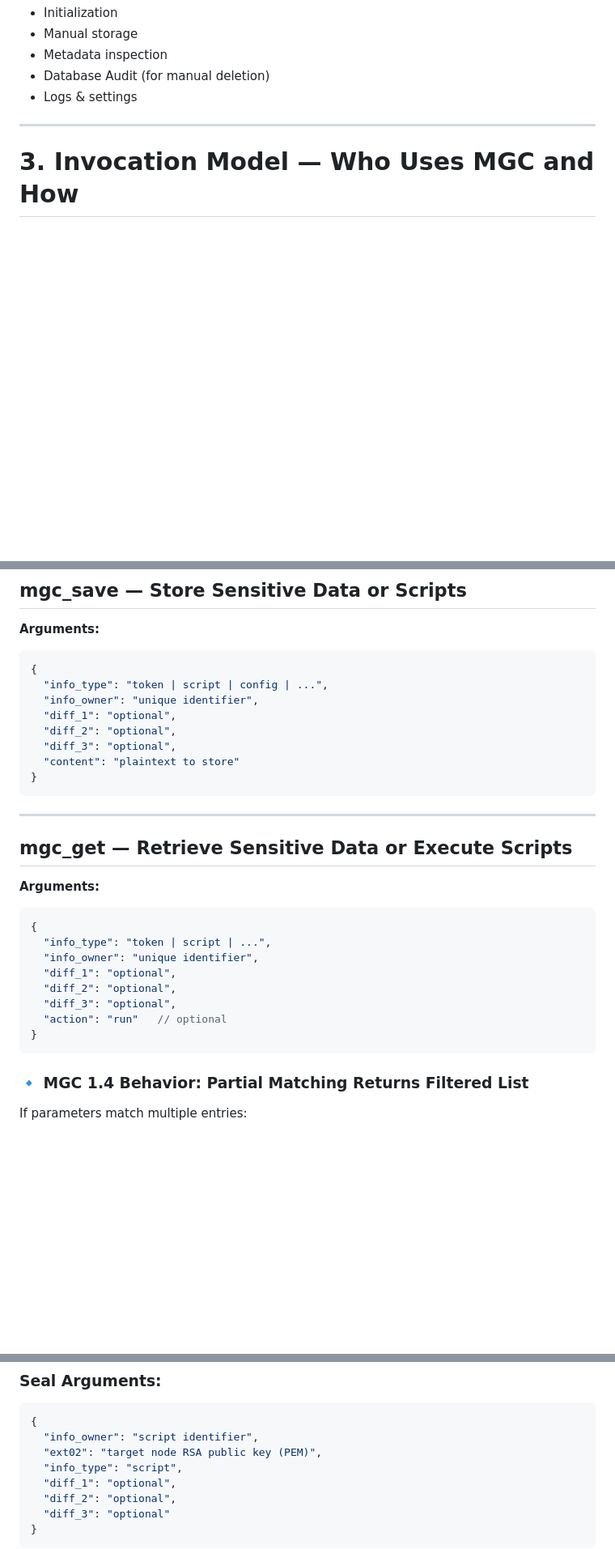
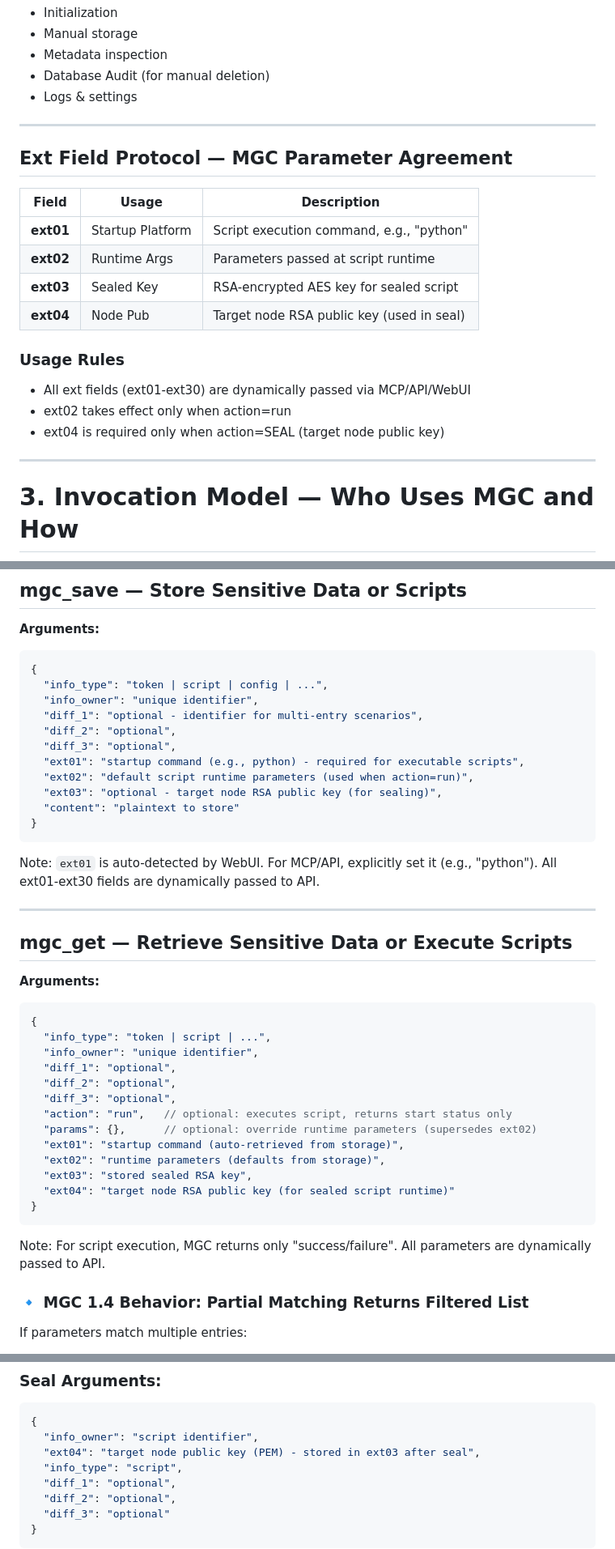
Before and after one commit to zkeviny/MGC-Blackbox, a Markdown page: docs/skill_spec.md, 3 parts joined by grey strips. Shown at 81% size. Drawn GitHub-style; blank space fills up the shorter version.

Commit message:
Revise skill specification for MGC Blackbox
Updated the MGC Blackbox skill specification document with new sections and improved formatting.

````diff
--- a/docs/skill_spec.md
+++ b/docs/skill_spec.md
@@ -98,6 +98,22 @@ Used for:
 
 ---
 
+## **Ext Field Protocol — MGC Parameter Agreement**
+
+| Field | Usage | Description |
+|-------|-------|-------------|
+| **ext01** | Startup Platform | Script execution command, e.g., "python" |
+| **ext02** | Runtime Args | Parameters passed at script runtime |
+| **ext03** | Sealed Key | RSA-encrypted AES key for sealed script |
+| **ext04** | Node Pub | Target node RSA public key (used in seal) |
+
+### Usage Rules
+- All ext fields (ext01-ext30) are dynamically passed via MCP/API/WebUI
+- ext02 takes effect only when action=run
+- ext04 is required only when action=SEAL (target node public key)
+
+---
+
 # 3. Invocation Model — Who Uses MGC and How
 
 ### **① AI Invocation (via MCP Tools)**
@@ -143,12 +159,17 @@ Used for:
 {
   "info_type": "token | script | config | ...",
   "info_owner": "unique identifier",
-  "diff_1": "optional",
+  "diff_1": "optional - identifier for multi-entry scenarios",
   "diff_2": "optional",
   "diff_3": "optional",
+  "ext01": "startup command (e.g., python) - required for executable scripts",
+  "ext02": "default script runtime parameters (used when action=run)",
+  "ext03": "optional - target node RSA public key (for sealing)",
   "content": "plaintext to store"
 }
 ```
+
+Note: `ext01` is auto-detected by WebUI. For MCP/API, explicitly set it (e.g., "python"). All ext01-ext30 fields are dynamically passed to API.
 
 ---
 
@@ -162,9 +183,16 @@ Used for:
   "diff_1": "optional",
   "diff_2": "optional",
   "diff_3": "optional",
-  "action": "run"   // optional
+  "action": "run",   // optional: executes script, returns start status only
+  "params": {},      // optional: override runtime parameters (supersedes ext02)
+  "ext01": "startup command (auto-retrieved from storage)",
+  "ext02": "runtime parameters (defaults from storage)",
+  "ext03": "stored sealed RSA key",
+  "ext04": "target node RSA public key (for sealed script runtime)"
 }
 ```
+
+Note: For script execution, MGC returns only "success/failure". All parameters are dynamically passed to API.
 
 ### 🔹 **MGC 1.4 Behavior: Partial Matching Returns Filtered List**
 If parameters match multiple entries:
@@ -210,7 +238,7 @@ Returned `content` contains PEM public key.
 ```json
 {
   "info_owner": "script identifier",
-  "ext02": "target node RSA public key (PEM)",
+  "ext04": "target node public key (PEM) - stored in ext03 after seal",
   "info_type": "script",
   "diff_1": "optional",
   "diff_2": "optional",
````
Also changed, not shown: other parts of docs/skill_spec.md (+14 -0 lines).
